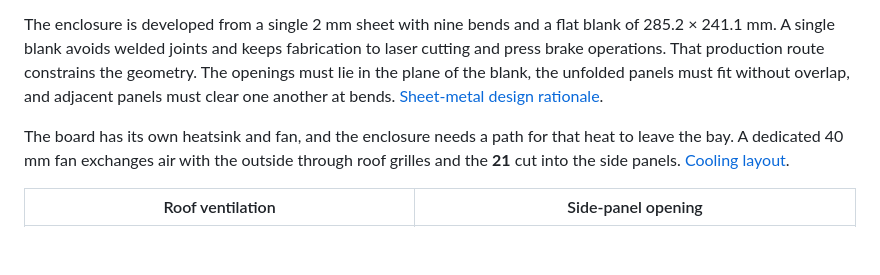
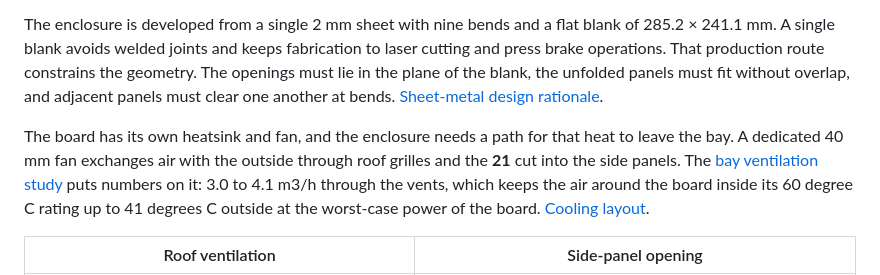
Before and after one commit to alepistella/blackjack, a Markdown page: README.md, the part around the change. GitHub-like rendering; blank space fills up the shorter version.

Commit message:
docs: bay ventilation study, linked from the cooling claim

```diff
--- a/README.md
+++ b/README.md
@@ -32,7 +32,7 @@ The adapter uses mounting points already present in the UGV02 deck. Their positi
 
 The enclosure is developed from a single 2 mm sheet with nine bends and a flat blank of 285.2 × 241.1 mm. A single blank avoids welded joints and keeps fabrication to laser cutting and press brake operations. That production route constrains the geometry. The openings must lie in the plane of the blank, the unfolded panels must fit without overlap, and adjacent panels must clear one another at bends. [Sheet-metal design rationale](docs/DESIGN_RATIONALE.md#one-sheet-no-welds).
 
-The board has its own heatsink and fan, and the enclosure needs a path for that heat to leave the bay. A dedicated 40 mm fan exchanges air with the outside through roof grilles and the **21** cut into the side panels. [Cooling layout](docs/DESIGN_RATIONALE.md#cooling-by-design).
+The board has its own heatsink and fan, and the enclosure needs a path for that heat to leave the bay. A dedicated 40 mm fan exchanges air with the outside through roof grilles and the **21** cut into the side panels. The [bay ventilation study](studies/BJ-STU-002_bay_ventilation_study.md) puts numbers on it: 3.0 to 4.1 m3/h through the vents, which keeps the air around the board inside its 60 degree C rating up to 41 degrees C outside at the worst-case power of the board. [Cooling layout](docs/DESIGN_RATIONALE.md#cooling-by-design).
 
 | Roof ventilation | Side-panel opening |
 | --- | --- |
```
Also changed, not shown: docs/DESIGN_RATIONALE.md (+2 -0 lines), studies/BJ-STU-002_bay_ventilation_study.md (added, +166 -0 lines), studies/img/BJ-STU-002/fig01_fan_and_vent_curves.png (added), studies/img/BJ-STU-002/fig02_allowed_ambient.png (added).
